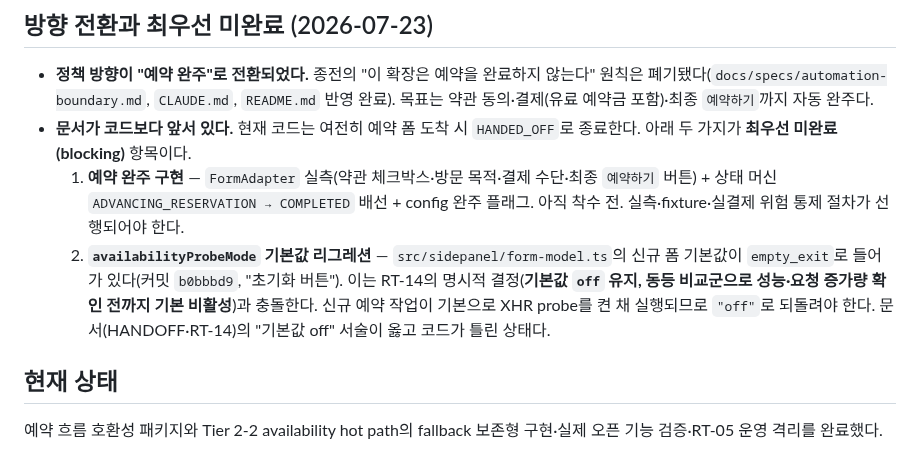
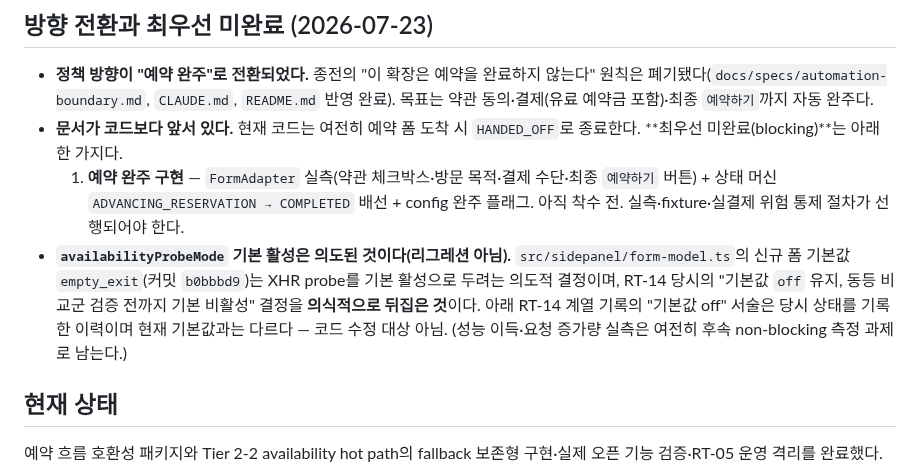
Before and after one commit to ka-MS/catchtable-reservation-assistant, a Markdown page: docs/worklog/HANDOFF.md, the part around the change. Drawn GitHub-style.

Commit message:
docs: HANDOFF empty_exit 기본값을 의도된 활성으로 정정
직전 커밋에서 availabilityProbeMode 기본 empty_exit를 리그레션으로
기록했으나, 기본 활성은 의도된 결정임(RT-14 off-default 결정을 의식적으로
뒤집음). 코드 수정 대상 아님으로 정정하고, RT-14 계열의 "기본값 off"
서술은 당시 이력임을 명시. 최우선 blocking은 예약 완주 구현 한 가지로 정리.

Co-Authored-By: Claude Opus 4.8 (1M context) <noreply@anthropic.com>

```diff
--- a/docs/worklog/HANDOFF.md
+++ b/docs/worklog/HANDOFF.md
@@ -25,9 +25,9 @@
 ## 방향 전환과 최우선 미완료 (2026-07-23)
 
 - **정책 방향이 "예약 완주"로 전환되었다.** 종전의 "이 확장은 예약을 완료하지 않는다" 원칙은 폐기됐다(`docs/specs/automation-boundary.md`, `CLAUDE.md`, `README.md` 반영 완료). 목표는 약관 동의·결제(유료 예약금 포함)·최종 `예약하기`까지 자동 완주다.
-- **문서가 코드보다 앞서 있다.** 현재 코드는 여전히 예약 폼 도착 시 `HANDED_OFF`로 종료한다. 아래 두 가지가 **최우선 미완료(blocking)** 항목이다.
+- **문서가 코드보다 앞서 있다.** 현재 코드는 여전히 예약 폼 도착 시 `HANDED_OFF`로 종료한다. **최우선 미완료(blocking)**는 아래 한 가지다.
   1. **예약 완주 구현** — `FormAdapter` 실측(약관 체크박스·방문 목적·결제 수단·최종 `예약하기` 버튼) + 상태 머신 `ADVANCING_RESERVATION → COMPLETED` 배선 + config 완주 플래그. 아직 착수 전. 실측·fixture·실결제 위험 통제 절차가 선행되어야 한다.
-  2. **`availabilityProbeMode` 기본값 리그레션** — `src/sidepanel/form-model.ts`의 신규 폼 기본값이 `empty_exit`로 들어가 있다(커밋 `b0bbbd9`, "초기화 버튼"). 이는 RT-14의 명시적 결정(**기본값 `off` 유지, 동등 비교군으로 성능·요청 증가량 확인 전까지 기본 비활성**)과 충돌한다. 신규 예약 작업이 기본으로 XHR probe를 켠 채 실행되므로 `"off"`로 되돌려야 한다. 문서(HANDOFF·RT-14)의 "기본값 off" 서술이 옳고 코드가 틀린 상태다.
+- **`availabilityProbeMode` 기본 활성은 의도된 것이다(리그레션 아님).** `src/sidepanel/form-model.ts`의 신규 폼 기본값 `empty_exit`(커밋 `b0bbbd9`)는 XHR probe를 기본 활성으로 두려는 의도적 결정이며, RT-14 당시의 "기본값 `off` 유지, 동등 비교군 검증 전까지 기본 비활성" 결정을 **의식적으로 뒤집은 것**이다. 아래 RT-14 계열 기록의 "기본값 off" 서술은 당시 상태를 기록한 이력이며 현재 기본값과는 다르다 — 코드 수정 대상 아님. (성능 이득·요청 증가량 실측은 여전히 후속 non-blocking 측정 과제로 남는다.)
 
 ## 현재 상태
 
```
